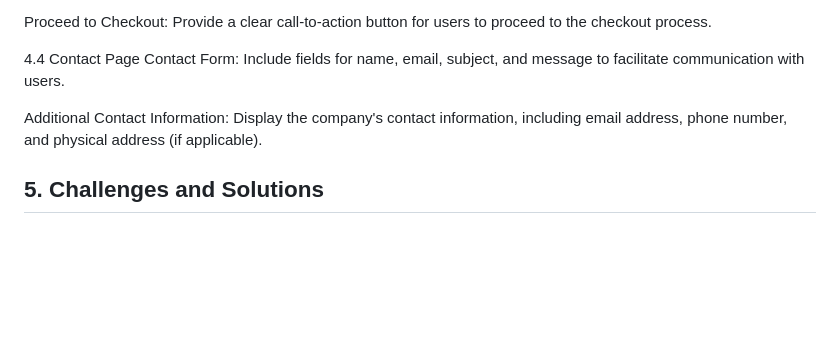
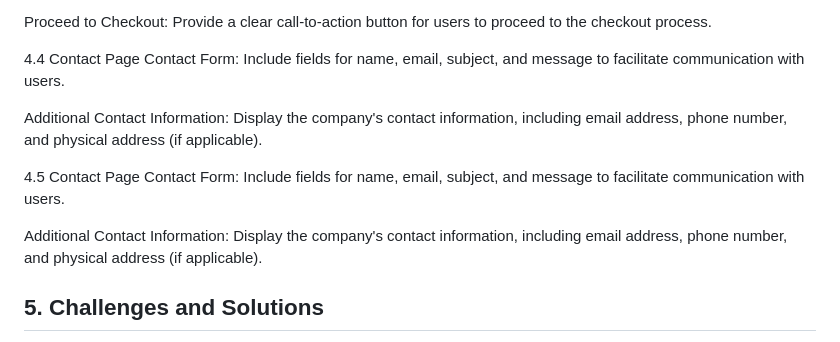
Before and after one commit to huzaifa157/Hideaway-leather-store, a Markdown page: README.md, the part around one of its changes. Drawn GitHub-style; blank space fills up the shorter version.

```diff
--- a/README.md
+++ b/README.md
@@ -52,6 +52,11 @@ Contact Form: Include fields for name, email, subject, and message to facilitate
 
 Additional Contact Information: Display the company's contact information, including email address, phone number, and physical address (if applicable).
 
+4.5 Contact Page
+Contact Form: Include fields for name, email, subject, and message to facilitate communication with users.
+
+Additional Contact Information: Display the company's contact information, including email address, phone number, and physical address (if applicable).
+
 <h2>5. Challenges and Solutions</h2>
 Responsive Design: Ensuring consistent layout and functionality across various devices and screen sizes.
 
```
Also changed, not shown: other parts of README.md (+2 -2 lines).
